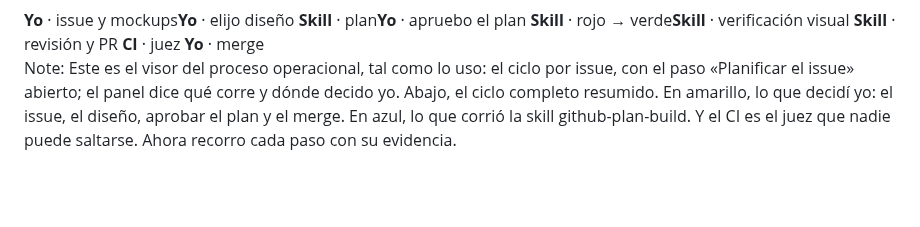
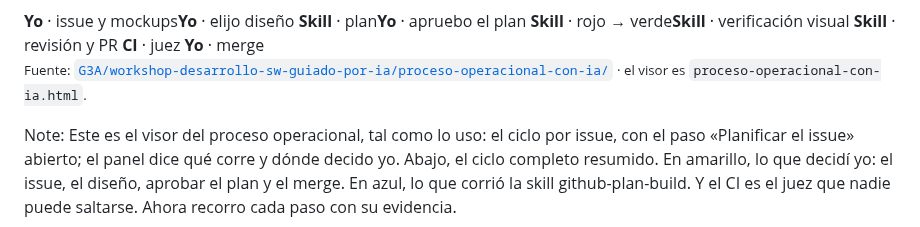
Before and after one commit to G3A/workshop-desarrollo-sw-guiado-por-ia, a Markdown page: presentacion-mesa-redonda-sdlc-ia/contenido.md, the part around the change. Drawn GitHub-style; blank space fills up the shorter version.

Commit message:
docs: la diapositiva del proceso cita su fuente con un enlace al visor
Refs #255

Asistido-por-IA: claude-opus-5-5
Registro-IA: .ia/registros/255/088bbd20-cd5e-44fd-857a-a49c0c74f609.acta.curada.jsonl

Co-Authored-By: Claude Opus 5.5 <noreply@anthropic.com>

```diff
--- a/presentacion-mesa-redonda-sdlc-ia/contenido.md
+++ b/presentacion-mesa-redonda-sdlc-ia/contenido.md
@@ -139,6 +139,10 @@ y el panel del paso Planificar el issue abierto">
 <span class="yo">
 <b>Yo</b> · merge</span>
 </div>
+
+<small>Fuente:
+[`G3A/workshop-desarrollo-sw-guiado-por-ia/proceso-operacional-con-ia/`](https://github.com/G3A/workshop-desarrollo-sw-guiado-por-ia/tree/dev/proceso-operacional-con-ia)
+· el visor es `proceso-operacional-con-ia.html`.</small>
 
 Note:
 Este es el visor del proceso operacional, tal como lo uso: el ciclo por issue, con el paso
```
